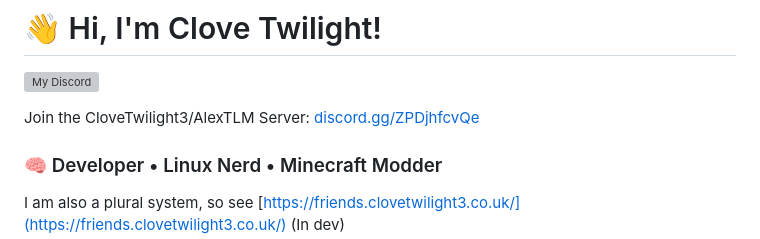
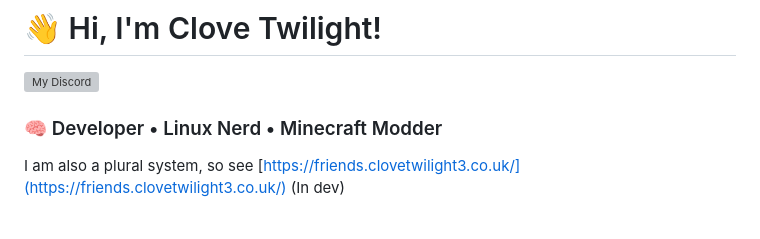
Before and after one commit to CloveTwilight3/portfolio-web, a Markdown page: README.md, the part around the change. Rendered like a GitHub page; blank space fills up the shorter version; grey boxes are pictures that could not be loaded.

```diff
--- a/README.md
+++ b/README.md
@@ -4,8 +4,6 @@
 
 # 👋 Hi, I'm Clove Twilight!
 ![My Discord](https://discord-readme-badge.vercel.app/api?id=1025770042245251122)
-
-Join the CloveTwilight3/AlexTLM Server: [discord.gg/ZPDjhfcvQe](https://discord.gg/ZPDjhfcvQe)
 
 ### 🧠 Developer • Linux Nerd • Minecraft Modder
 I am also a plural system, so see [https://friends.clovetwilight3.co.uk/](https://friends.clovetwilight3.co.uk/) (In dev)
```
